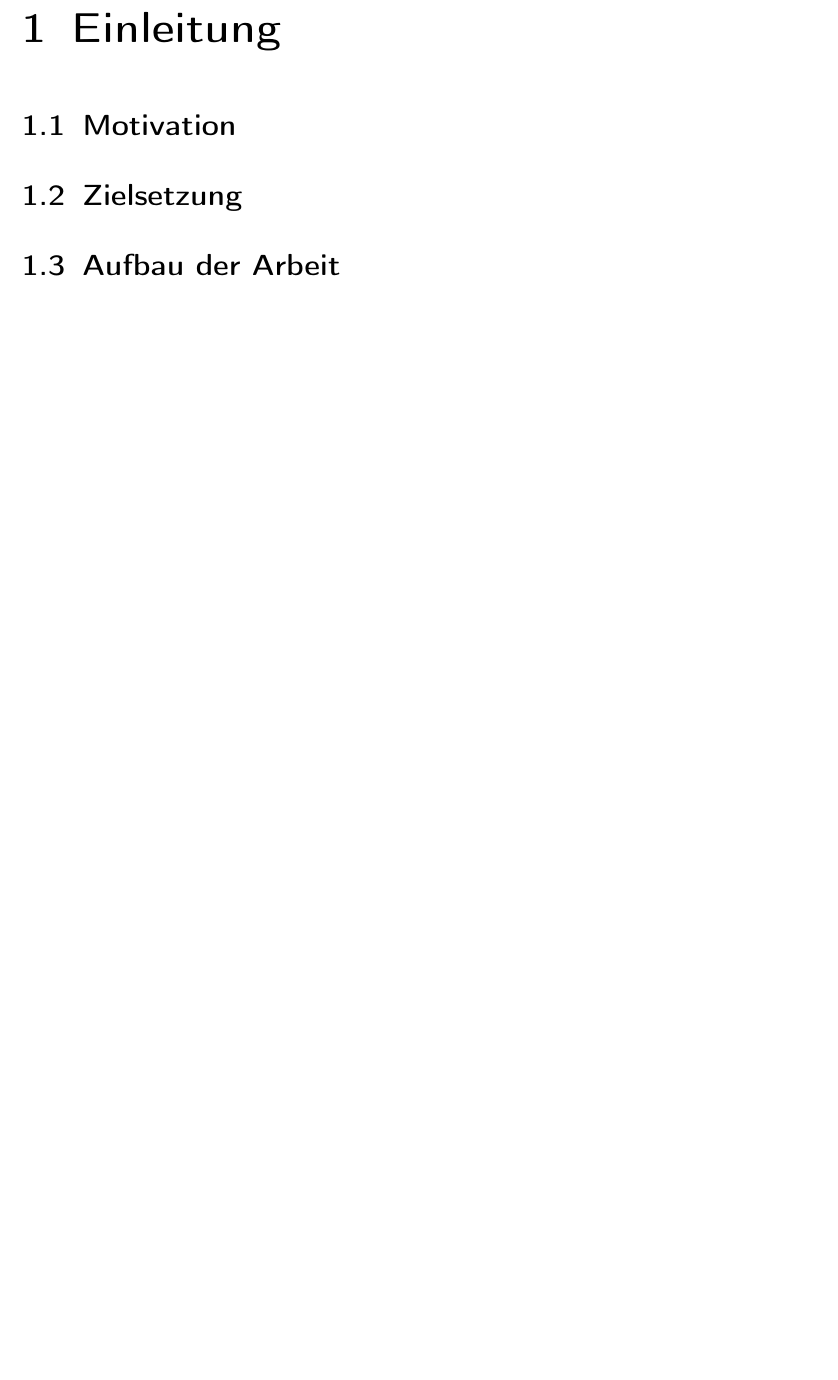
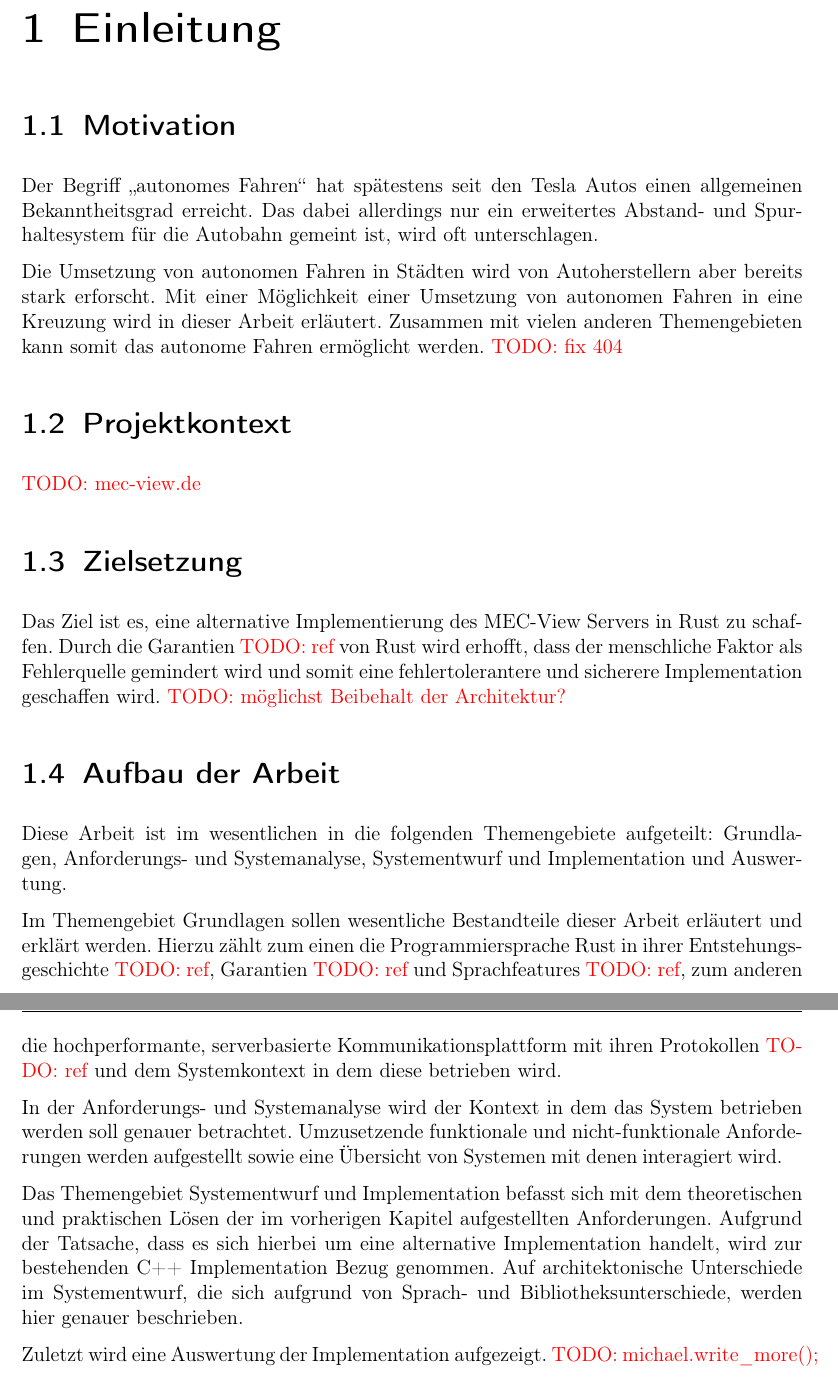
Before and after one commit to kellerkindt/bachelor-thesis, a LaTeX book (doc/doc.tex, which reads doc/sections/intro.tex): part of page 8 of 21 before the commit and two parts of pages 8 and 9 of 22 after it, the two joined at a grey line, cut so that both start at the same text, the shorter picture padded with empty space. The pictures show the PDF file doc/doc.pdf that the author committed with the source.

Commit message:
Add some intro and rust text

```diff
--- a/doc/doc.tex
+++ b/doc/doc.tex
@@ -132,8 +135,4 @@
 
 	\pagenumbering{arabic}
 	\setcounter{page}{1}
-	\chapter{Einleitung}
-	\section{Motivation}
-	\section{Zielsetzung}
-	\section{Aufbau der Arbeit}
 
--- /dev/null
+++ b/doc/sections/intro.tex
@@ -0,0 +1,36 @@
+
+\chapter{Einleitung}
+
+\section{Motivation}
+Der Begriff \enquote{autonomes Fahren} hat spätestens seit den Tesla Autos einen allgemeinen Bekanntheitsgrad erreicht. Das dabei allerdings nur ein erweitertes Abstand- und Spurhaltesystem
+für die Autobahn gemeint ist, wird oft unterschlagen.
+
+Die Umsetzung von autonomen Fahren in Städten wird von Autoherstellern aber bereits stark erforscht.
+Mit einer Möglichkeit einer Umsetzung von autonomen Fahren in eine Kreuzung wird in dieser Arbeit erläutert.
+Zusammen mit vielen anderen Themengebieten kann somit das autonome Fahren ermöglicht werden.
+\todo{fix 404}
+
+\section{Projektkontext}
+\todo{mec-view.de}
+
+\section{Zielsetzung}
+
+Das Ziel ist es, eine alternative Implementierung des MEC-View Servers in Rust zu schaffen.
+Durch die Garantien \todo{ref} von Rust wird erhofft, dass der menschliche Faktor als Fehlerquelle gemindert wird und somit eine fehlertolerantere und sicherere Implementation geschaffen wird.
+\todo{möglichst Beibehalt der Architektur?}
+
+
+\section{Aufbau der Arbeit}
+
+Diese Arbeit ist im wesentlichen in die folgenden Themengebiete aufgeteilt: Grundlagen, Anforderungs- und Systemanalyse, Systementwurf und Implementation und Auswertung.
+
+Im Themengebiet Grundlagen sollen wesentliche Bestandteile dieser Arbeit erläutert und erklärt werden.
+Hierzu zählt zum einen die Programmiersprache Rust in ihrer Entstehungsgeschichte \todo{ref}, Garantien \todo{ref}  und Sprachfeatures \todo{ref}, zum anderen die hochperformante, serverbasierte Kommunikationsplattform mit ihren Protokollen \todo{ref} und dem Systemkontext in dem diese betrieben wird.
+
+In der Anforderungs- und Systemanalyse wird der Kontext in dem das System betrieben werden soll genauer betrachtet. Umzusetzende funktionale und nicht-funktionale Anforderungen werden aufgestellt sowie eine Übersicht von Systemen mit denen interagiert wird.
+
+Das Themengebiet Systementwurf und Implementation befasst sich mit dem theoretischen und praktischen Lösen der im vorherigen Kapitel aufgestellten Anforderungen. Aufgrund der Tatsache, dass es sich hierbei
+um eine alternative Implementation handelt, wird zur bestehenden C++ Implementation Bezug genommen.
+Auf architektonische Unterschiede im Systementwurf, die sich aufgrund von Sprach- und Bibliotheksunterschiede, werden hier genauer beschrieben.
+
+Zuletzt wird eine Auswertung der Implementation aufgezeigt. \todo{michael.write\_more();}
```
Also changed, not shown: doc/rust.bib (+3 -1 lines), doc/sections/rust.tex (+6 -1 lines), doc/doc.pdf, doc/doc.tex (10 more changed lines).
